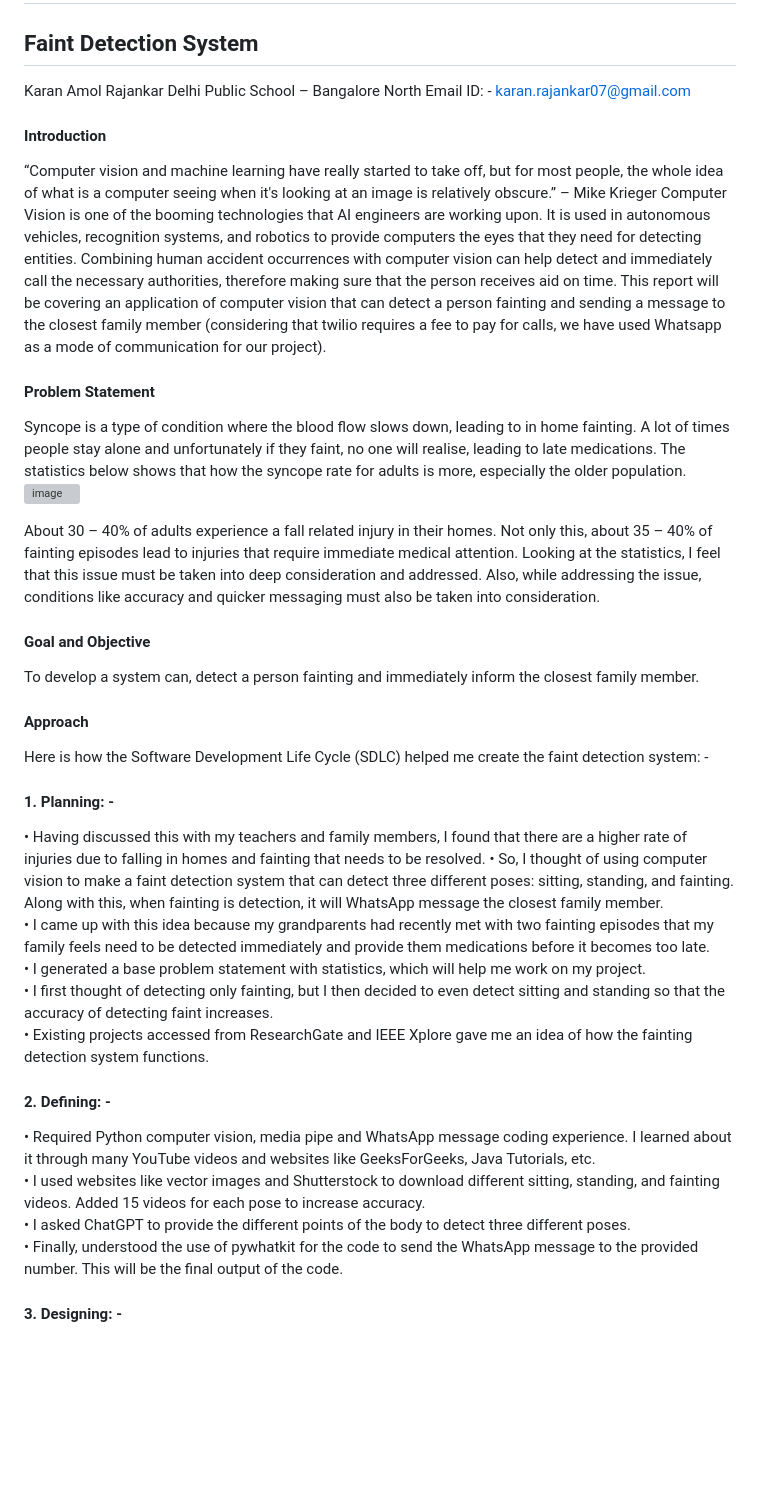
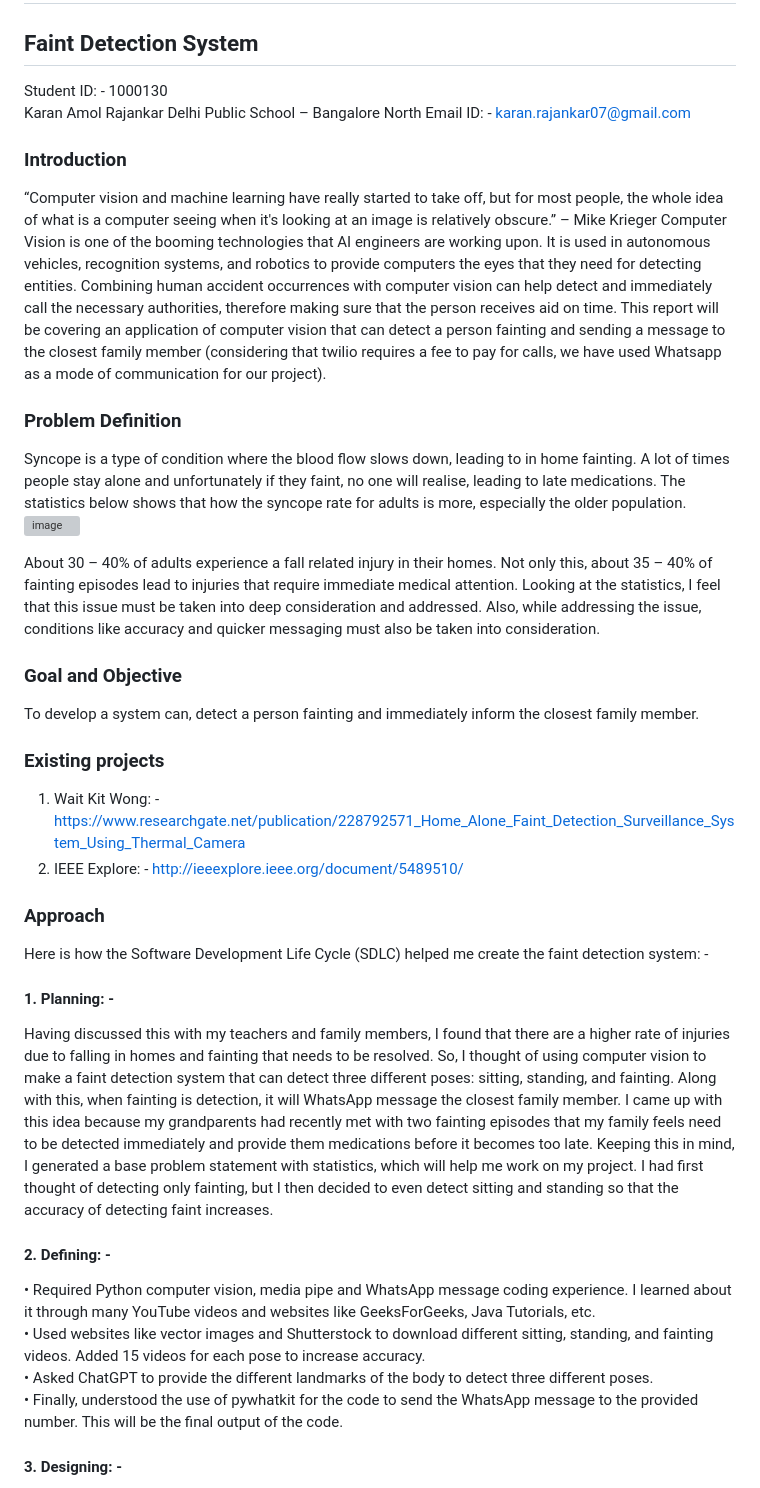
Before and after one commit to JRKaran7/1000130-KARAN_AMOL_RAJANKAR, a Markdown page: README.md, the part around the change printed below. GitHub-like rendering; blank space fills up the shorter version; grey boxes are pictures that could not be loaded.

```diff
--- a/README.md
+++ b/README.md
@@ -1,38 +1,37 @@
 # Developing a Computer Vision-Based Detection System using Machine Learning
 ## Faint Detection System
 
-
+Student ID: - 1000130 <br>
 Karan Amol Rajankar </br>
 Delhi Public School – Bangalore North </br>
 Email ID: - karan.rajankar07@gmail.com </br>
 
-#### Introduction
+### Introduction
 “Computer vision and machine learning have really started to take off, but for most people, the whole idea of what is a computer seeing when it's looking at an image is relatively obscure.” – Mike Krieger </br>
 Computer Vision is one of the booming technologies that AI engineers are working upon. It is used in autonomous vehicles, recognition systems, and robotics to provide computers the eyes that they need for detecting entities. Combining human accident occurrences with computer vision can help detect and immediately call the necessary authorities, therefore making sure that the person receives aid on time. This report will be covering an application of computer vision that can detect a person fainting and sending a message to the closest family member (considering that twilio requires a fee to pay for calls, we have used Whatsapp as a mode of communication for our project).
 
-#### Problem Statement
+### Problem Definition
 Syncope is a type of condition where the blood flow slows down, leading to in home fainting. A lot of times people stay alone and unfortunately if they faint, no one will realise, leading to late medications. The statistics below shows that how the syncope rate for adults is more, especially the older population. </br>
 ![image](https://github.com/user-attachments/assets/992f35de-7db6-4e0f-8f09-d1aec43bc269)
 
 About 30 – 40% of adults experience a fall related injury in their homes. Not only this, about 35 – 40% of fainting episodes lead to injuries that require immediate medical attention. </br>
 Looking at the statistics, I feel that this issue must be taken into deep consideration and addressed. Also, while addressing the issue, conditions like accuracy and quicker messaging must also be taken into consideration.
 
-#### Goal and Objective
+### Goal and Objective
 To develop a system can, detect a person fainting and immediately inform the closest family member.
-#### Approach
+
+### Existing projects
+1. Wait Kit Wong: - https://www.researchgate.net/publication/228792571_Home_Alone_Faint_Detection_Surveillance_System_Using_Thermal_Camera <br>
+2. IEEE Explore: - http://ieeexplore.ieee.org/document/5489510/
+### Approach
 Here is how the Software Development Life Cycle (SDLC) helped me create the faint detection system: - </br>
 #### 1.	Planning: -
-•	Having discussed this with my teachers and family members, I found that there are a higher rate of injuries due to falling in homes and fainting that needs to be resolved. </br>
-•	So, I thought of using computer vision to make a faint detection system that can detect three different poses: sitting, standing, and fainting. Along with this, when fainting is detection, it will WhatsApp message the closest family member. <br>
-•	I came up with this idea because my grandparents had recently met with two fainting episodes that my family feels need to be detected immediately and provide them medications before it becomes too late. <br>
-•	I generated a base problem statement with statistics, which will help me work on my project. <br>
-•	I first thought of detecting only fainting, but I then decided to even detect sitting and standing so that the accuracy of detecting faint increases. <br>
-•	Existing projects accessed from ResearchGate and IEEE Xplore gave me an idea of how the fainting detection system functions. <br>
+Having discussed this with my teachers and family members, I found that there are a higher rate of injuries due to falling in homes and fainting that needs to be resolved. So, I thought of using computer vision to make a faint detection system that can detect three different poses: sitting, standing, and fainting. Along with this, when fainting is detection, it will WhatsApp message the closest family member. I came up with this idea because my grandparents had recently met with two fainting episodes that my family feels need to be detected immediately and provide them medications before it becomes too late. Keeping this in mind, I generated a base problem statement with statistics, which will help me work on my project. I had first thought of detecting only fainting, but I then decided to even detect sitting and standing so that the accuracy of detecting faint increases. <br>
 
 #### 2.	Defining: -
 •	Required Python computer vision, media pipe and WhatsApp message coding experience. I learned about it through many YouTube videos and websites like GeeksForGeeks, Java Tutorials, etc. <br>
-•	I used websites like vector images and Shutterstock to download different sitting, standing, and fainting videos. Added 15 videos for each pose to increase accuracy. <br>
-•	I asked ChatGPT to provide the different points of the body to detect three different poses. <br>
+•	Used websites like vector images and Shutterstock to download different sitting, standing, and fainting videos. Added 15 videos for each pose to increase accuracy. <br>
+•	Asked ChatGPT to provide the different landmarks of the body to detect three different poses. <br>
 •	Finally, understood the use of pywhatkit for the code to send the WhatsApp message to the provided number. This will be the final output of the code. <br>
 
 #### 3.	Designing: -
```
Also changed, not shown: other parts of README.md (+34 -15 lines).
